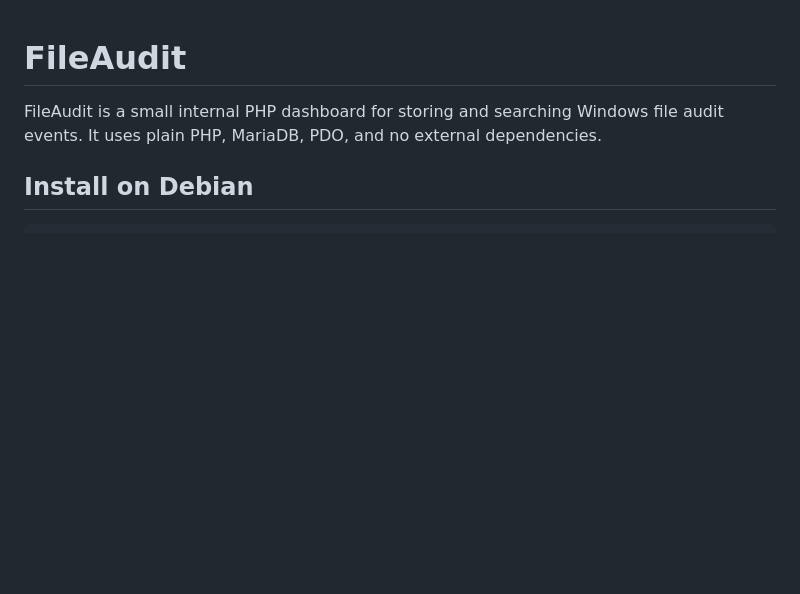
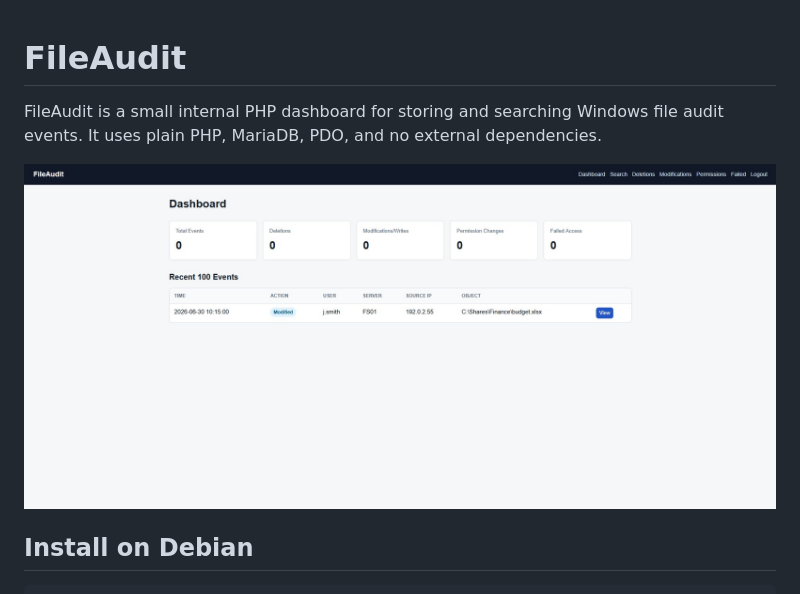
Before and after one commit to HenrysCat/FileAudit, a Markdown page: README.md, the part around the change. Drawn GitHub-style; pictures changed too: FileAudit screenshot.jpg (added); blank space fills up the shorter version.

```diff
--- a/README.md
+++ b/README.md
@@ -1,6 +1,8 @@
 # FileAudit
 
 FileAudit is a small internal PHP dashboard for storing and searching Windows file audit events. It uses plain PHP, MariaDB, PDO, and no external dependencies.
+
+![FileAudit dashboard](FileAudit%20screenshot.jpg)
 
 ## Install on Debian
 
```
